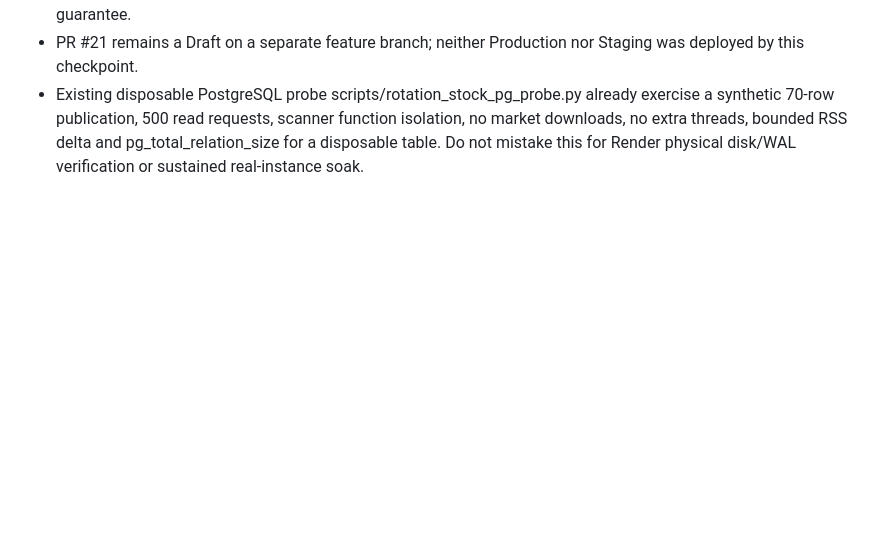
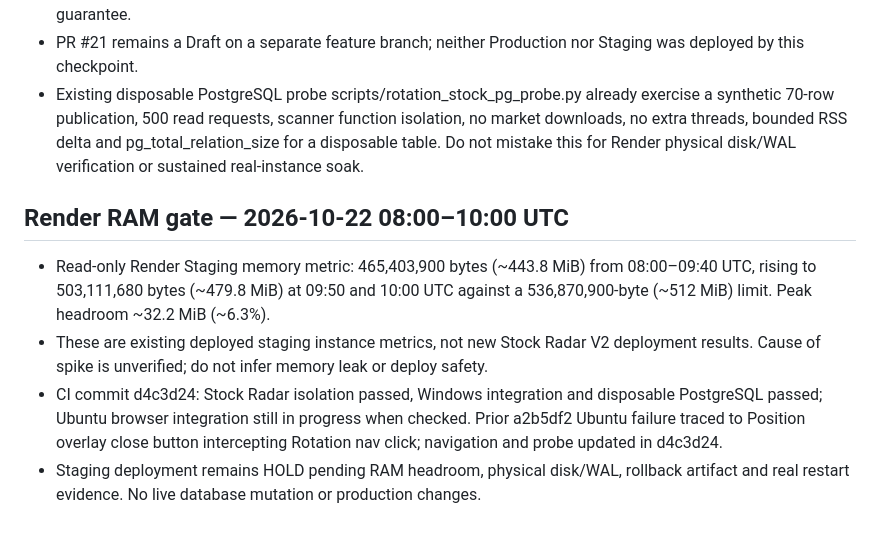
Before and after one commit to atsawapongboonyo-source/ai-market-radar, a Markdown page: docs/stock-radar-v2-consolidation-audit.md, the part around the change. Drawn GitHub-style; blank space fills up the shorter version.

Commit message:
audit: record measured staging RAM spike and hold deployment gate

```diff
--- a/docs/stock-radar-v2-consolidation-audit.md
+++ b/docs/stock-radar-v2-consolidation-audit.md
@@ -51,3 +51,9 @@ Physical disk/WAL metrics unavailable; rollback artifact 'Build not found'; stoc
 - Render Production service srv-daek7uqd0e5s738riq40 remains unsuspended on branch main, latest deployment dep-dbccico473hc73aao9e0 at 36cae7b marked live. This is service/deploy status, not an end-to-end freshness guarantee.
 - PR #21 remains a Draft on a separate feature branch; neither Production nor Staging was deployed by this checkpoint.
 - Existing disposable PostgreSQL probe scripts/rotation_stock_pg_probe.py already exercise a synthetic 70-row publication, 500 read requests, scanner function isolation, no market downloads, no extra threads, bounded RSS delta and pg_total_relation_size for a disposable table. Do not mistake this for Render physical disk/WAL verification or sustained real-instance soak.
+
+## Render RAM gate — 2026-10-22 08:00–10:00 UTC
+- Read-only Render Staging memory metric: 465,403,900 bytes (~443.8 MiB) from 08:00–09:40 UTC, rising to 503,111,680 bytes (~479.8 MiB) at 09:50 and 10:00 UTC against a 536,870,900-byte (~512 MiB) limit. Peak headroom ~32.2 MiB (~6.3%).
+- These are existing deployed staging instance metrics, not new Stock Radar V2 deployment results. Cause of spike is unverified; do not infer memory leak or deploy safety.
+- CI commit d4c3d24: Stock Radar isolation passed, Windows integration and disposable PostgreSQL passed; Ubuntu browser integration still in progress when checked. Prior a2b5df2 Ubuntu failure traced to Position overlay close button intercepting Rotation nav click; navigation and probe updated in d4c3d24.
+- Staging deployment remains HOLD pending RAM headroom, physical disk/WAL, rollback artifact and real restart evidence. No live database mutation or production changes.
```
